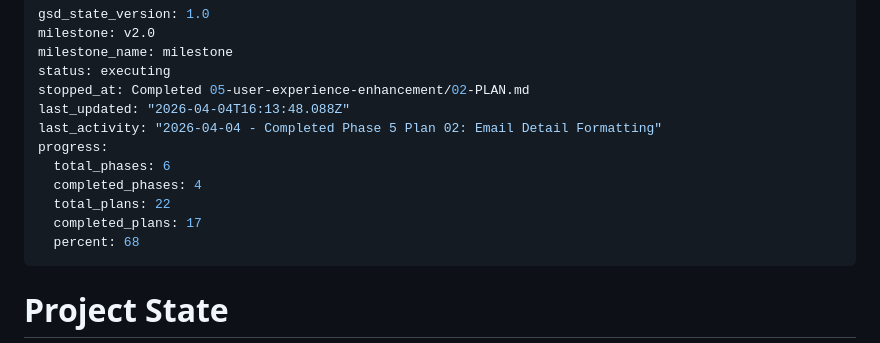
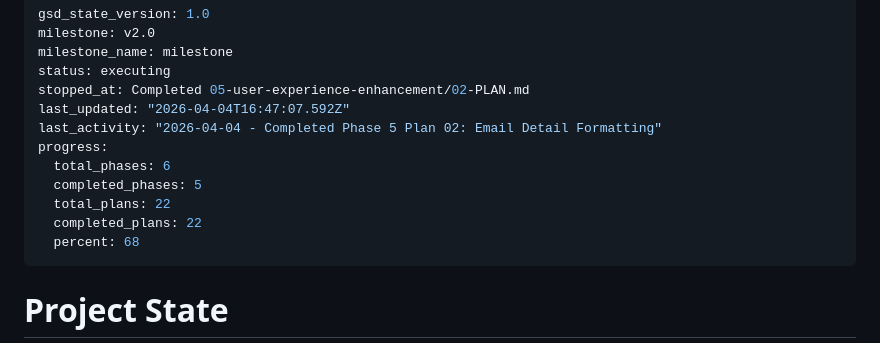
Before and after one commit to lgwanai/mail-skill, a Markdown page: .planning/STATE.md, the part around the change. Rendered like a GitHub page.

Commit message:
docs(05): complete Phase 5 User Experience Enhancement
Phase 5 complete with 13/14 requirements verified (93%):
- Templates module with YAML loading and variable validation
- Email detail formatting with Markdown output
- Batch operations and tag management in CLI
- All 310 tests pass with 79% coverage

One minor gap (TMPL-04 reply --template) deferred to future enhancement.

```diff
--- a/.planning/STATE.md
+++ b/.planning/STATE.md
@@ -4,13 +4,13 @@ milestone: v2.0
 milestone_name: milestone
 status: executing
 stopped_at: Completed 05-user-experience-enhancement/02-PLAN.md
-last_updated: "2026-04-04T16:13:48.088Z"
+last_updated: "2026-04-04T16:47:07.592Z"
 last_activity: "2026-04-04 - Completed Phase 5 Plan 02: Email Detail Formatting"
 progress:
   total_phases: 6
-  completed_phases: 4
+  completed_phases: 5
   total_plans: 22
-  completed_plans: 17
+  completed_plans: 22
   percent: 68
 ---
 
```
Also changed, not shown: 1 other file.
